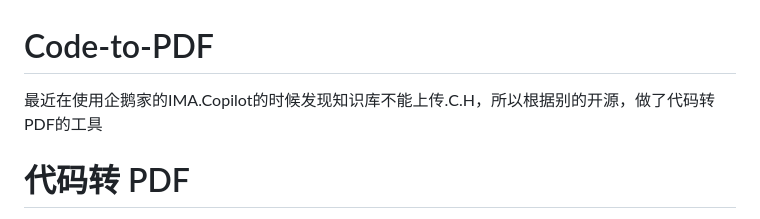
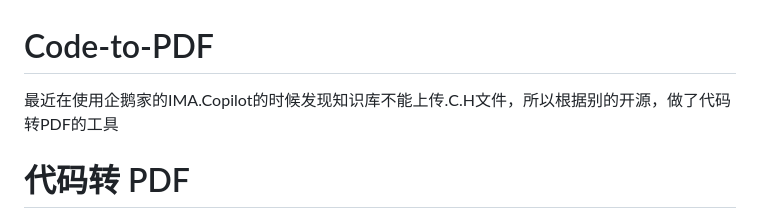
Before and after one commit to evil0knight/Code-to-PDF, a Markdown page: README.md, the part around the change. Rendered like a GitHub page.

```diff
--- a/README.md
+++ b/README.md
@@ -1,5 +1,5 @@
 # Code-to-PDF
-最近在使用企鹅家的IMA.Copilot的时候发现知识库不能上传.C.H，所以根据别的开源，做了代码转PDF的工具
+最近在使用企鹅家的IMA.Copilot的时候发现知识库不能上传.C.H文件，所以根据别的开源，做了代码转PDF的工具
 
 
 # 代码转 PDF
```
